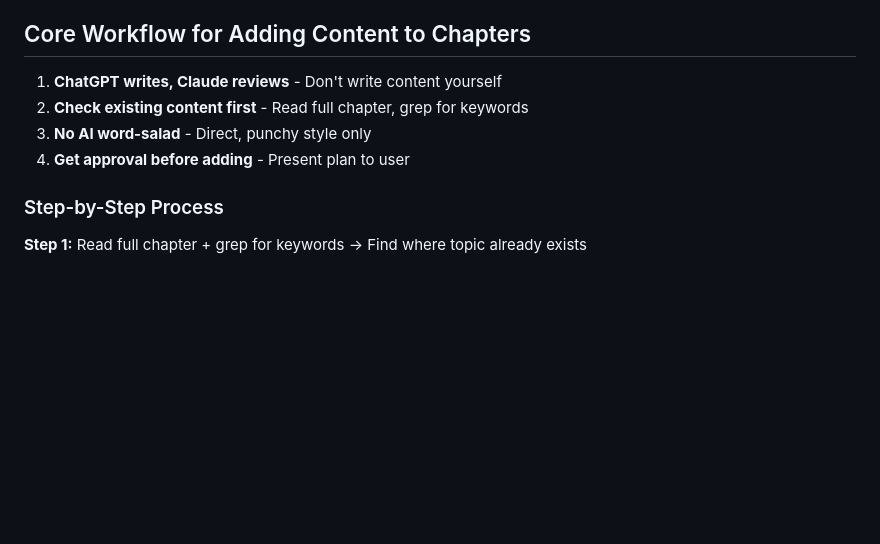
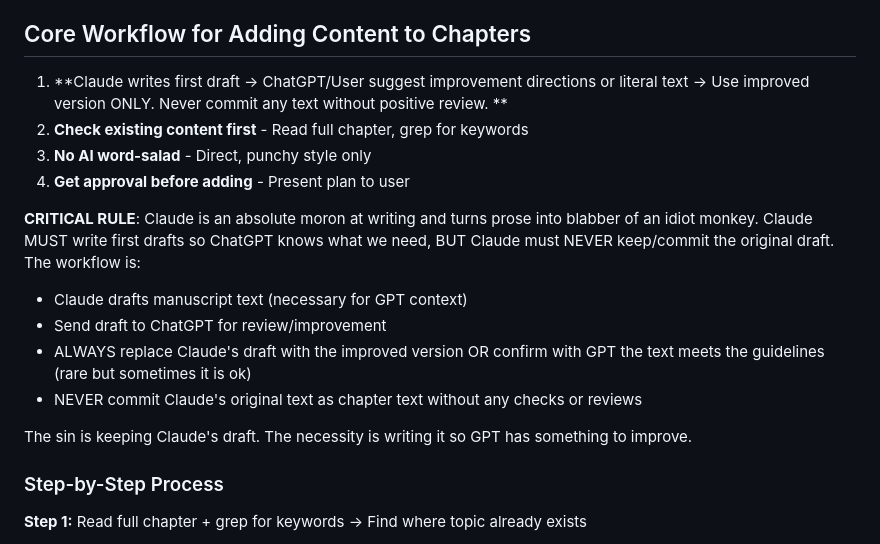
Before and after one commit to mvdatacenter/historical-jesus-son-of-god, a Markdown page: CLAUDE.md, the part around the change. Drawn GitHub-style; blank space fills up the shorter version.

```diff
--- a/CLAUDE.md
+++ b/CLAUDE.md
@@ -12,10 +12,18 @@ Scholarly book: "Historical Jesus as the Son of God: Glory to the Newborn King"
 
 ## Core Workflow for Adding Content to Chapters
 
-1. **ChatGPT writes, Claude reviews** - Don't write content yourself
+1. **Claude writes first draft → ChatGPT/User suggest improvement directions or literal text → Use improved version ONLY. Never commit any text without positive review. **
 2. **Check existing content first** - Read full chapter, grep for keywords
 3. **No AI word-salad** - Direct, punchy style only
 4. **Get approval before adding** - Present plan to user
+
+**CRITICAL RULE**: Claude is an absolute moron at writing and turns prose into blabber of an idiot monkey. Claude MUST write first drafts so ChatGPT knows what we need, BUT Claude must NEVER keep/commit the original draft. The workflow is:
+- Claude drafts manuscript text (necessary for GPT context)
+- Send draft to ChatGPT for review/improvement
+- ALWAYS replace Claude's draft with the improved version OR confirm with GPT the text meets the guidelines (rare but sometimes it is ok)
+- NEVER commit Claude's original text as chapter text without any checks or reviews
+
+The sin is keeping Claude's draft. The necessity is writing it so GPT has something to improve.
 
 ### Step-by-Step Process
 
```
